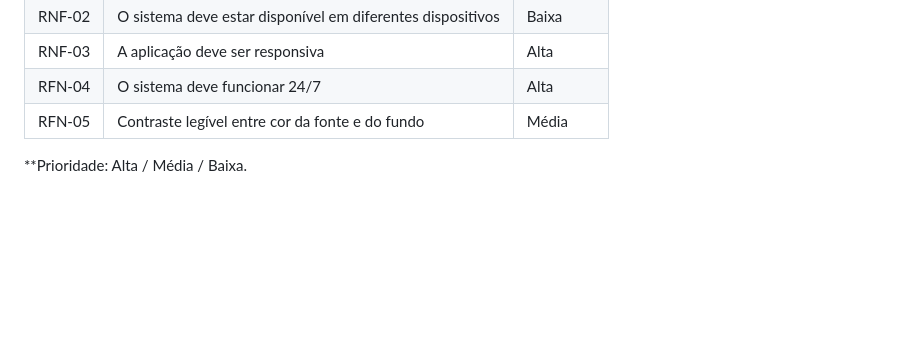
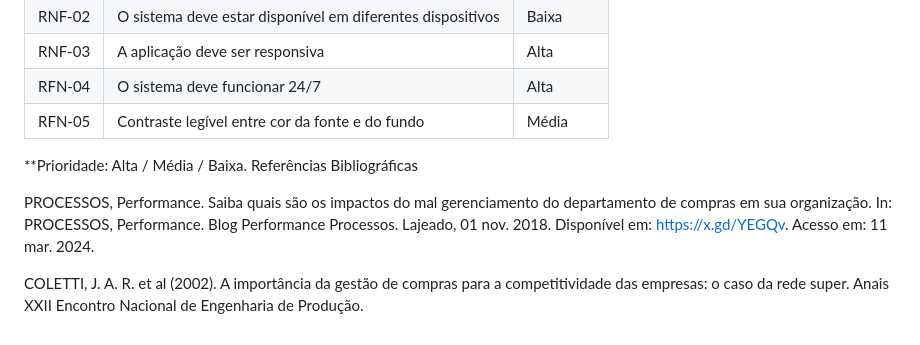
Before and after one commit to ICEI-PUC-Minas-PMV-ADS/pmv-ads-2024-1-e1-proj-web-t3-equipe05-mercado-fornecedor, a Markdown page: documentos/02-Especificação do Projeto.md, the part around the change. GitHub-like rendering; blank space fills up the shorter version.

```diff
--- a/documentos/02-Especificação do Projeto.md
+++ b/documentos/02-Especificação do Projeto.md
@@ -95,3 +95,10 @@
 | RFN-05 |  Contraste legível entre cor da fonte e do fundo                    | Média   |
 
 **Prioridade: Alta / Média / Baixa.
+Referências Bibliográficas
+
+PROCESSOS, Performance. Saiba quais são os impactos do mal gerenciamento do departamento de compras em sua organização. In: PROCESSOS, Performance. Blog Performance Processos. Lajeado, 01 nov. 2018. Disponível em: https://x.gd/YEGQv. Acesso em: 11 mar. 2024.
+
+
+
+COLETTI, J. A. R. et al (2002). A importância da gestão de compras para a competitividade das empresas: o caso da rede super. Anais XXII Encontro Nacional de Engenharia de Produção.
```
